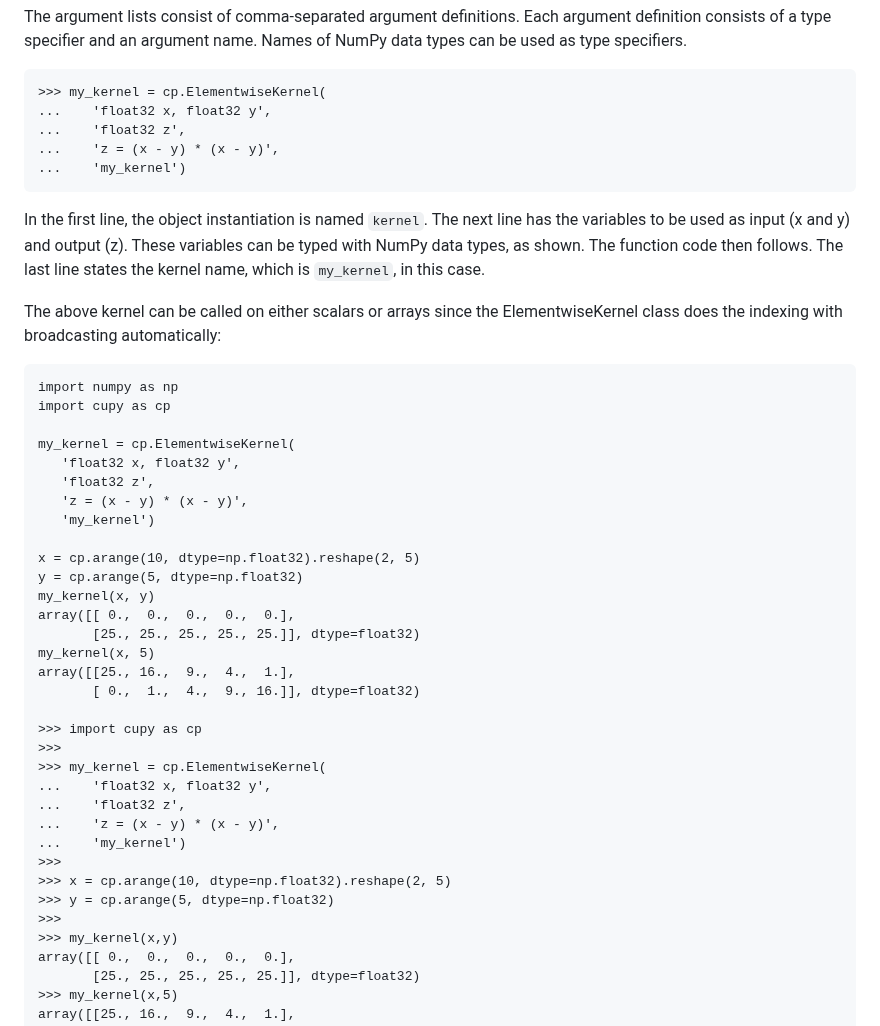
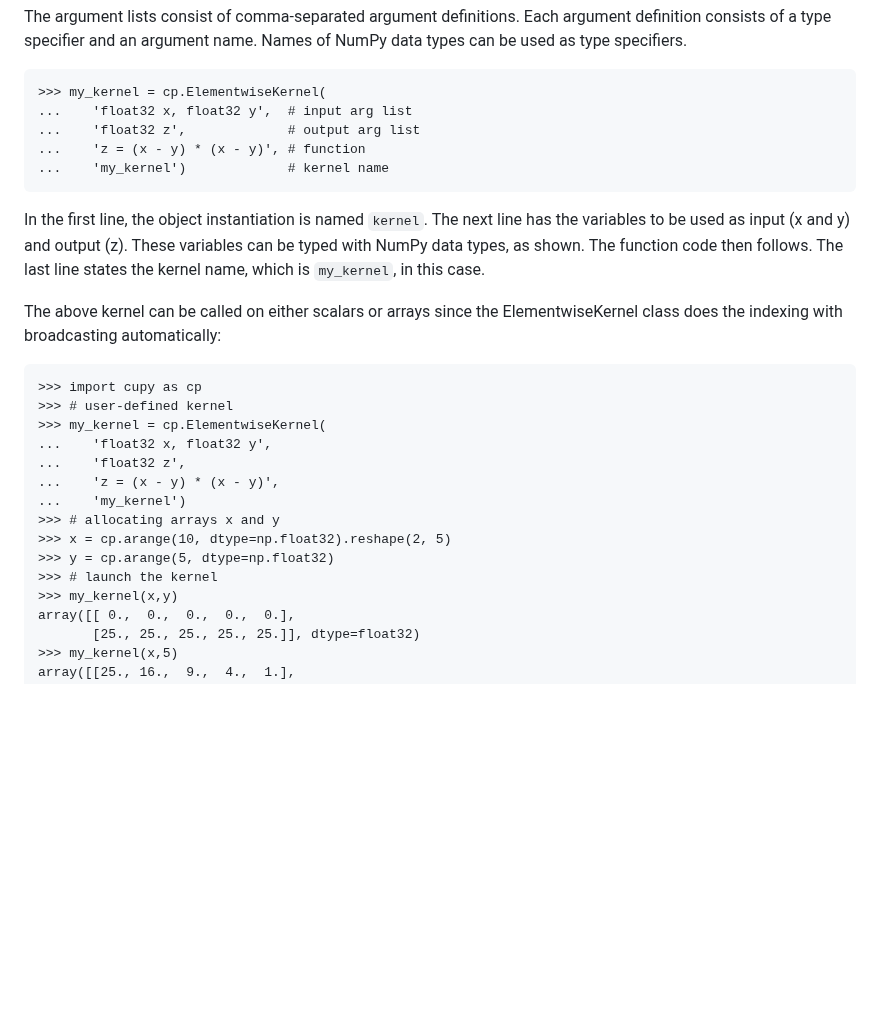
Before and after one commit to qianglise/python-for-hpc, a Markdown page: content/cupy.md, the part around one of its changes. GitHub-like rendering; blank space fills up the shorter version.

````diff
--- a/content/cupy.md
+++ b/content/cupy.md
@@ -672,10 +654,10 @@ Names of NumPy data types can be used as type specifiers.
 
 ```
 >>> my_kernel = cp.ElementwiseKernel(
-...    'float32 x, float32 y',
-...    'float32 z',
-...    'z = (x - y) * (x - y)',
-...    'my_kernel')
+...    'float32 x, float32 y',  # input arg list
+...    'float32 z',             # output arg list
+...    'z = (x - y) * (x - y)', # function
+...    'my_kernel')             # kernel name
 ```
 
 In the first line, the object instantiation is named `kernel`.
@@ -688,35 +670,17 @@ The above kernel can be called on either scalars or arrays
 since the ElementwiseKernel class does the indexing with broadcasting automatically:
 
 ```
-import numpy as np
-import cupy as cp
-
-my_kernel = cp.ElementwiseKernel(
-   'float32 x, float32 y',
-   'float32 z',
-   'z = (x - y) * (x - y)',
-   'my_kernel')
-
-x = cp.arange(10, dtype=np.float32).reshape(2, 5)
-y = cp.arange(5, dtype=np.float32)
-my_kernel(x, y)
-array([[ 0.,  0.,  0.,  0.,  0.],
-       [25., 25., 25., 25., 25.]], dtype=float32)
-my_kernel(x, 5)
-array([[25., 16.,  9.,  4.,  1.],
-       [ 0.,  1.,  4.,  9., 16.]], dtype=float32)
-
 >>> import cupy as cp
->>>
+>>> # user-defined kernel
 >>> my_kernel = cp.ElementwiseKernel(
 ...    'float32 x, float32 y',
 ...    'float32 z',
 ...    'z = (x - y) * (x - y)',
 ...    'my_kernel')
->>>
+>>> # allocating arrays x and y
 >>> x = cp.arange(10, dtype=np.float32).reshape(2, 5)
 >>> y = cp.arange(5, dtype=np.float32)
->>>
+>>> # launch the kernel
 >>> my_kernel(x,y)
 array([[ 0.,  0.,  0.,  0.,  0.],
        [25., 25., 25., 25., 25.]], dtype=float32)
````
Also changed, not shown: other parts of content/cupy.md (+13 -61 lines).
